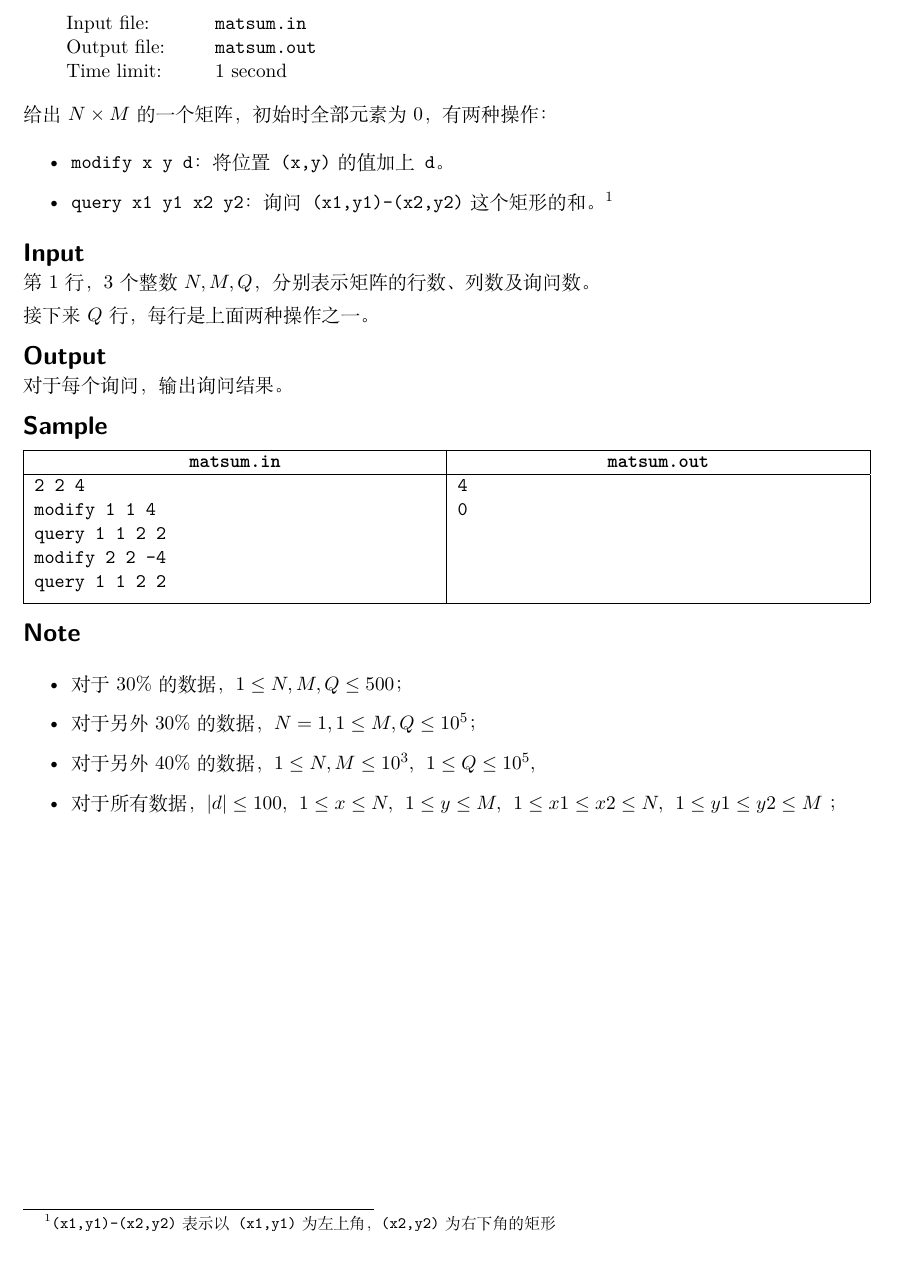
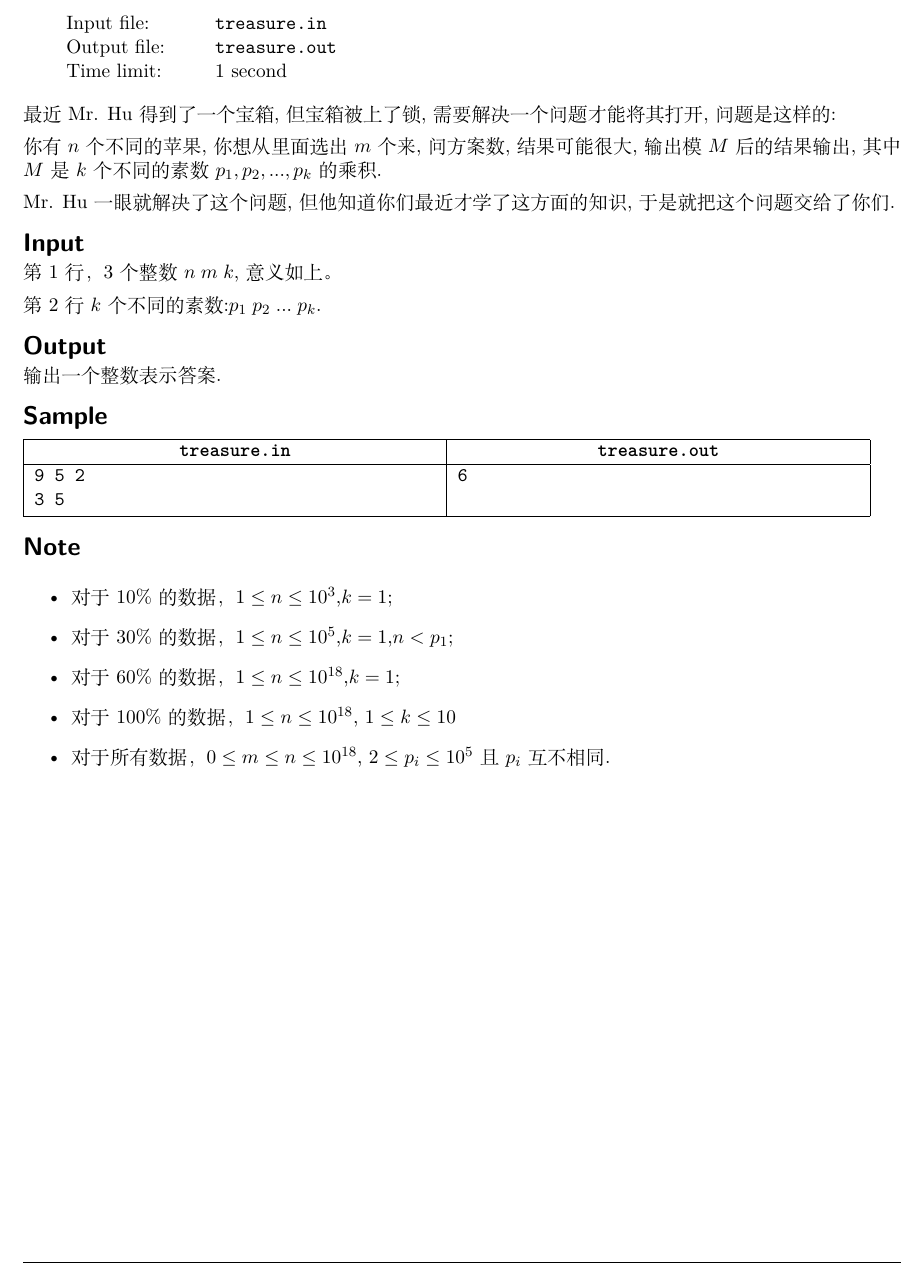
Before and after one commit to yaoyaoding/lecture, a LaTeX document (2017-08-15-summer/day1/problem/statement/problems.tex): part of page 1 of 3, cut so that both start at the same text. Compiled offline with XeLaTeX.

Commit message:
add day1 problem

```diff
--- a/2017-08-15-summer/day1/problem/statement/problems.tex
+++ b/2017-08-15-summer/day1/problem/statement/problems.tex
@@ -22,48 +22,44 @@ idy002, \today
 
 \begin{document}
 
-\begin{problem}{matsum}{matsum.in}{matsum.out}{1 second}
+\begin{problem}{treasure}{treasure.in}{treasure.out}{1 second}
 
-    给出$N \times M$的一个矩阵，初始时全部元素为$0$，有两种操作：
-    \begin{itemize}
-    	\item \texttt{modify x y d}：将位置\texttt{(x,y)}的值加上\texttt{d}。
-    	\item \texttt{query x1 y1 x2 y2}： 询问\texttt{(x1,y1)-(x2,y2)}这个矩形的和。
-    	\footnote{\texttt{(x1,y1)-(x2,y2)}表示以\texttt{(x1,y1)}为左上角，\texttt{(x2,y2)}为右下角的矩形}
-    \end{itemize}
+	最近Mr. Hu得到了一个宝箱,但宝箱被上了锁,需要解决一个问题才能将其打开,问题是这样的:
+
+	你有$n$个不同的苹果,你想从里面选出$m$个来,问方案数,结果可能很大,输出模$M$后的结果输出,其中$M$是$k$个不同的素数$p_1,p_2,...,p_k$的乘积.
+
+	Mr. Hu一眼就解决了这个问题,但他知道你们最近才学了这方面的知识,于是就把这个问题交给了你们.
+
 
     \InputFile
 
-    第$1$行，$3$个整数$N, M, Q$，分别表示矩阵的行数、列数及询问数。
+    第$1$行，$3$个整数$n \; m \; k$,意义如上。
 
-    接下来$Q$行，每行是上面两种操作之一。
+    第$2$行$k$个不同的素数:$p_1 \; p_2 \; ... \; p_k$.
 
     \OutputFile
 
-    对于每个询问，输出询问结果。
+	   输出一个整数表示答案.
 
     \Example
 
     \begin{example}
         \exmp{
-            2 2 4
-            modify 1 1 4
-            query 1 1 2 2
-            modify 2 2 -4
-            query 1 1 2 2
+        	9 5 2
+        	3 5
         }{
-            4
-            0
+           6
         }%
     \end{example}
 
     \Note
 
     \begin{itemize}
-		\item 对于$30\%$的数据，$1 \leq N, M, Q \leq 500$；
-        \item 对于另外$30\%$的数据，$N = 1, 1 \leq M, Q \leq 10^5$；
-        \item 对于另外$40\%$的数据，$1 \leq N, M \leq 10^3, \; $ $1 \leq Q \leq 10^5,\; $
-        \item 对于所有数据，$ |d| \leq 100, \; $ $1 \leq x \leq N,\; $ $1 \leq y \leq M,\;$ $ 1 \leq x1 \leq x2 \leq N,\;$
-		        $ 1 \leq y1 \leq y2 \leq M\;$；
+		\item 对于$10\%$的数据，$1 \leq n \leq 10^3$,$ k = 1 $;
+        \item 对于$30\%$的数据，$1 \leq n \leq 10^5$,$ k = 1 $,$n < p_1$;
+        \item 对于$60\%$的数据，$1 \leq n \leq 10^{18}$,$ k = 1 $;
+        \item 对于$100\%$的数据，$1 \leq n \leq 10^{18} $, $1 \leq k \leq 10 $
+        \item 对于所有数据，$0 \leq m \leq n \leq 10^{18}$, $2 \leq p_i \leq 10^5$且$p_i$互不相同.
     \end{itemize}
 
 \end{problem}
```
Also changed, not shown: 2017-08-15-summer/day1/problem/statement/problems.pdf (added), 3 other files.
